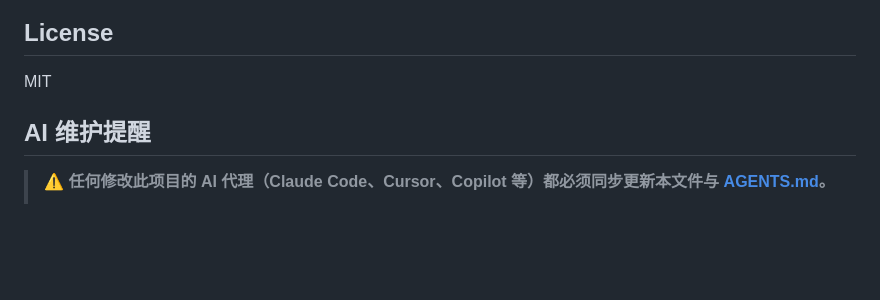
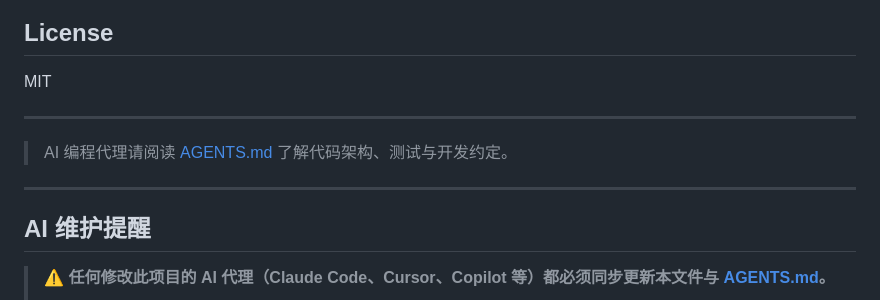
Before and after one commit to heyhey-yoyo/onco-clonecatch, a Markdown page: README.md, the part around the change. GitHub-like rendering; blank space fills up the shorter version.

```diff
--- a/README.md
+++ b/README.md
@@ -77,6 +77,12 @@ npx wrangler pages deploy . --project-name=<你的项目名>
 
 MIT
 
+---
+
+> AI 编程代理请阅读 [AGENTS.md](./AGENTS.md) 了解代码架构、测试与开发约定。
+
+---
+
 ## AI 维护提醒
 
 > **⚠️ 任何修改此项目的 AI 代理（Claude Code、Cursor、Copilot 等）都必须同步更新本文件与 [AGENTS.md](./AGENTS.md)。**
```
Also changed, not shown: AGENTS.md (+3 -1 lines).
